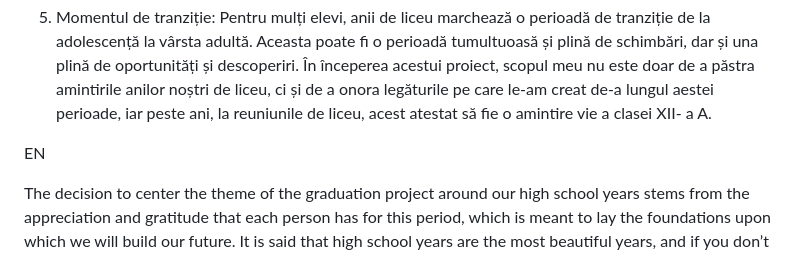
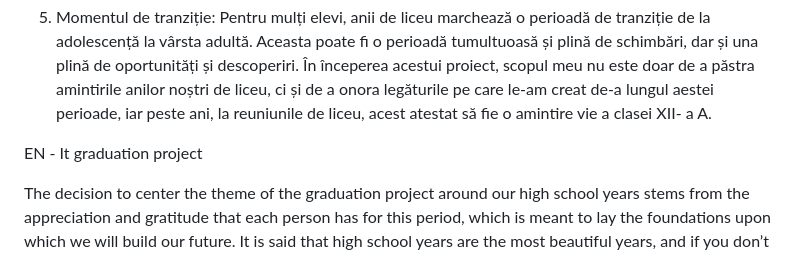
Before and after one commit to Utzu02/Class-Final-Yearbook, a Markdown page: README.md, the part around the change. GitHub-like rendering.

```diff
--- a/README.md
+++ b/README.md
@@ -11,7 +11,7 @@ RO - atestat informatica
 
   5. Momentul de tranziție: Pentru mulți elevi, anii de liceu marchează o perioadă de tranziție de la adolescență la vârsta adultă. Aceasta poate fi o perioadă tumultuoasă și plină de schimbări, dar și una plină de oportunități și descoperiri. În începerea acestui proiect, scopul meu nu este doar de a păstra amintirile anilor noștri de liceu, ci și de a onora legăturile pe care le-am creat de-a lungul aestei perioade, iar peste ani, la reuniunile de liceu, acest atestat să fie o amintire vie a clasei XII- a A.
 
-EN
+EN - It graduation project
 
   The decision to center the theme of the graduation project around our high school years stems from the appreciation and gratitude that each person has for this period, which is meant to lay the foundations upon which we will build our future. It is said that high school years are the most beautiful years, and if you don’t live them fully, you will regret it for the rest of your life. This saying echoed in my mind even before I entered high school, coming from parents, adults, and older friends. And here I am, at the end of these four years, able to say they were right. High school is not just a chapter in our lives; it is a mosaic of memories that have shaped us into the individuals we are today. The friendships formed, the lessons learned, and the challenges overcome during this time have left an indelible mark on each of us. Overall, high school years are a time of personal development, exploration, and growth. Here are some important aspects of the high school experience:
 
```
